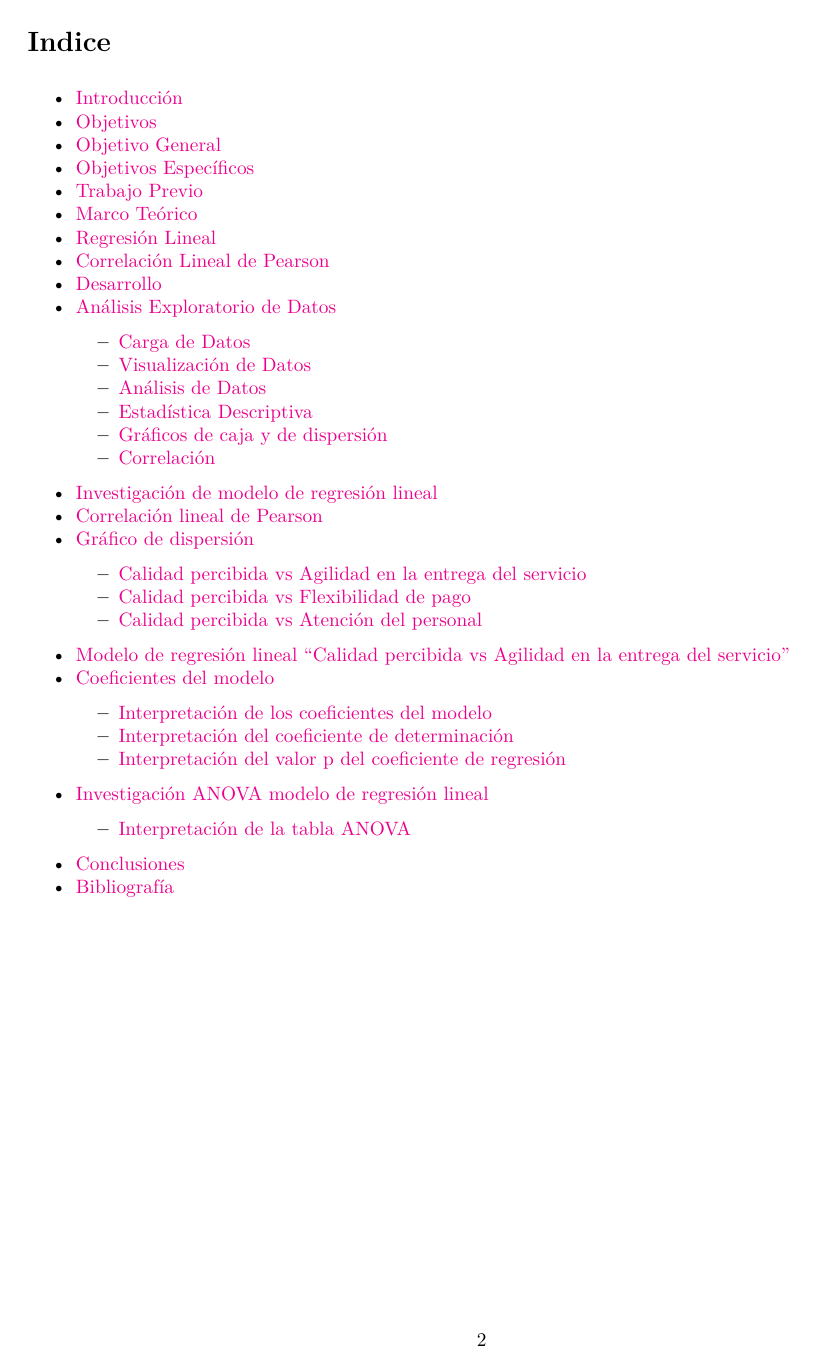
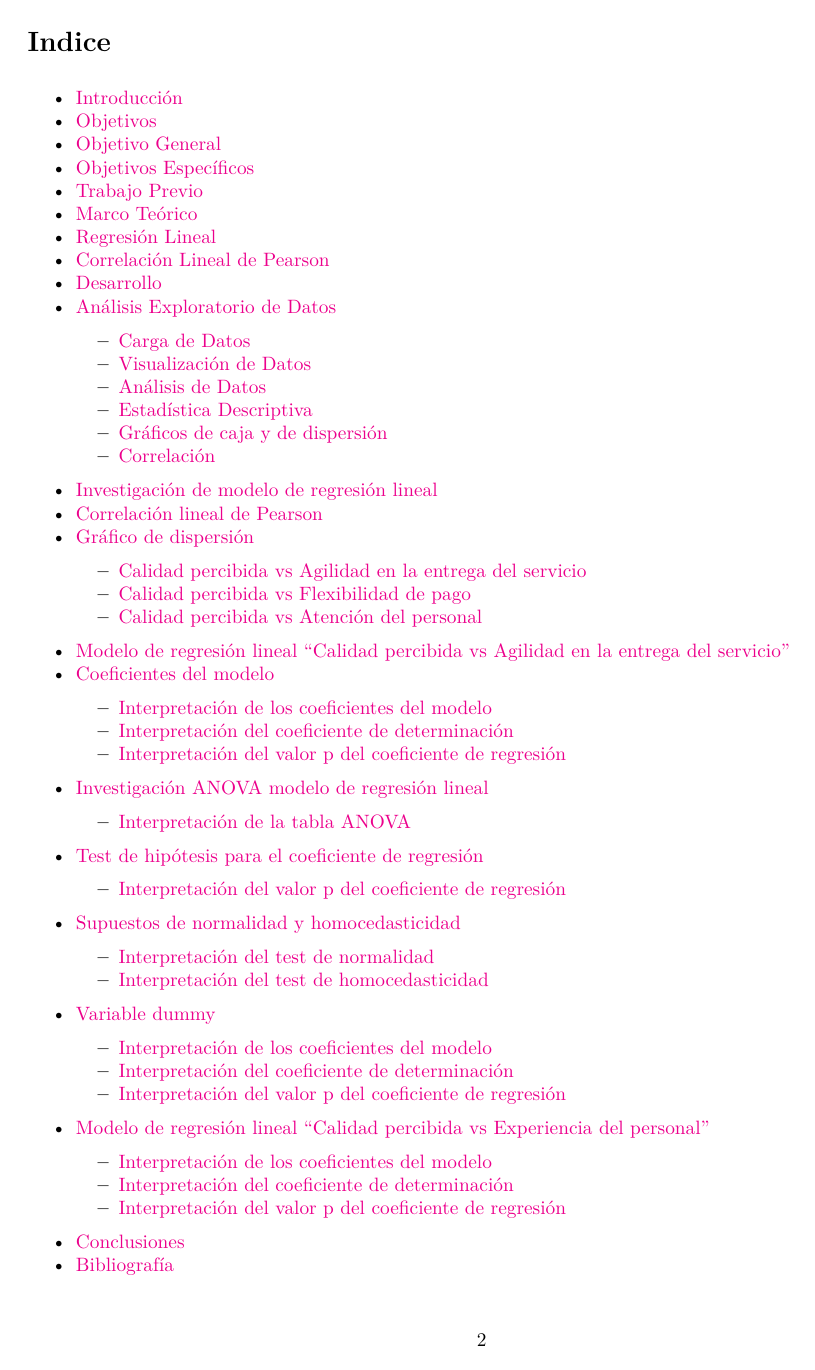
Before and after one commit to SirWirzd/Proyecto_Inferencia, an R Markdown document (main.rmd): page 2 of 27. The pictures show the output file main.pdf that the author committed with the source.

Commit message:
Avance Final - Completado v1

```diff
--- a/main.rmd
+++ b/main.rmd
@@ -52,6 +52,19 @@ output:
     - [Interpretación del valor p del coeficiente de regresión](#interpretación-del-valor-p-del-coeficiente-de-regresión)
   - [Investigación ANOVA modelo de regresión lineal](#investigación-anova-modelo-de-regresión-lineal)
     - [Interpretación de la tabla ANOVA](#interpretación-de-la-tabla-anova)
+  - [Test de hipótesis para el coeficiente de regresión](#test-de-hipótesis-para-el-coeficiente-de-regresión)
+    - [Interpretación del valor p del coeficiente de regresión](#interpretación-del-valor-p-del-coeficiente-de-regresión)
+  - [Supuestos de normalidad y homocedasticidad](#supuestos-de-normalidad-y-homocedasticidad)
+    - [Interpretación del test de normalidad](#interpretación-del-test-de-normalidad)
+    - [Interpretación del test de homocedasticidad](#interpretación-del-test-de-homocedasticidad)
+  - [Variable dummy](#variable-dummy)
+    - [Interpretación de los coeficientes del modelo](#interpretación-de-los-coeficientes-del-modelo)
+    - [Interpretación del coeficiente de determinación](#interpretación-del-coeficiente-de-determinación)
+    - [Interpretación del valor p del coeficiente de regresión](#interpretación-del-valor-p-del-coeficiente-de-regresión)
+  - [Modelo de regresión lineal "Calidad percibida vs Experiencia del personal"](#modelo-de-regresión-lineal-calidad-percibida-vs-experiencia-del-personal)
+    - [Interpretación de los coeficientes del modelo](#interpretación-de-los-coeficientes-del-modelo)
+    - [Interpretación del coeficiente de determinación](#interpretación-del-coeficiente-de-determinación)
+    - [Interpretación del valor p del coeficiente de regresión](#interpretación-del-valor-p-del-coeficiente-de-regresión)
 - [Conclusiones](#conclusiones)
 - [Bibliografía](#bibliografía)
 
```
Also changed, not shown: main.pdf, main.rmd (17 more changed lines).
